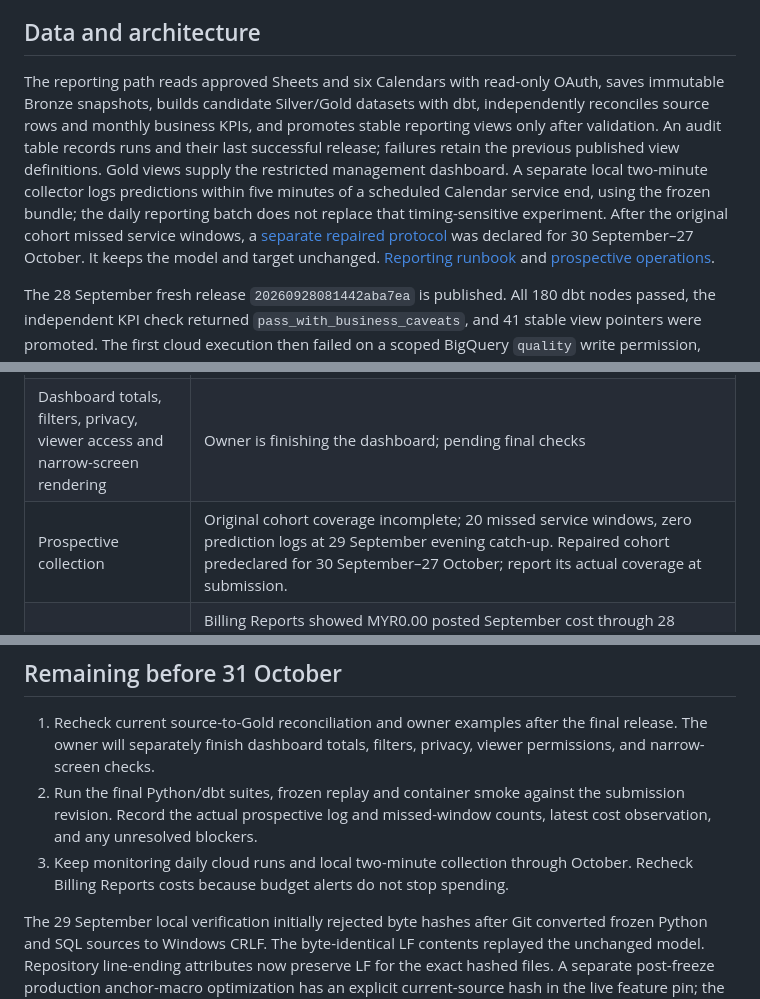
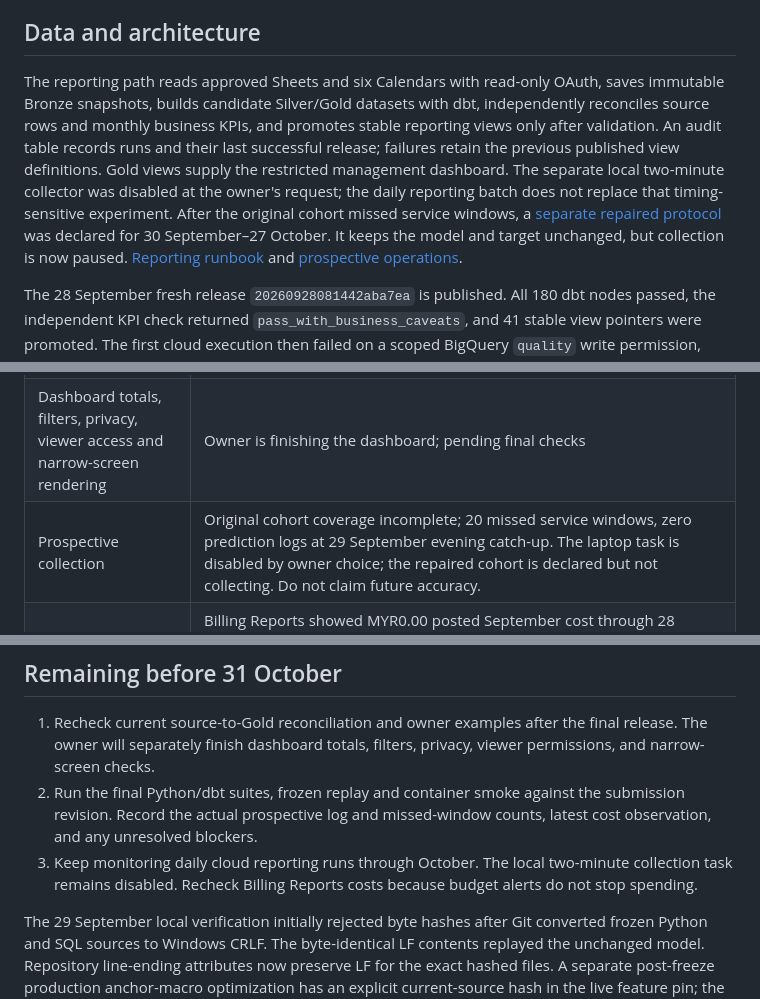
Before and after one commit to Thevesh-Chandran/Capstone-Project-x-Nomobug, a Markdown page: planning/CP2_OCTOBER_SUBMISSION.md, 3 parts joined by grey strips. Drawn GitHub-style.

```diff
--- a/planning/CP2_OCTOBER_SUBMISSION.md
+++ b/planning/CP2_OCTOBER_SUBMISSION.md
@@ -10,7 +12,7 @@ Development selection used purged walk-forward 2025 folds. The selected depth-10
 
 ## Data and architecture
 
-The reporting path reads approved Sheets and six Calendars with read-only OAuth, saves immutable Bronze snapshots, builds candidate Silver/Gold datasets with dbt, independently reconciles source rows and monthly business KPIs, and promotes stable reporting views only after validation. An audit table records runs and their last successful release; failures retain the previous published view definitions. Gold views supply the restricted management dashboard. A separate local two-minute collector logs predictions within five minutes of a scheduled Calendar service end, using the frozen bundle; the daily reporting batch does not replace that timing-sensitive experiment. After the original cohort missed service windows, a [separate repaired protocol](../config/cp2_repaired_cohort.json) was declared for 30 September–27 October. It keeps the model and target unchanged. [Reporting runbook](../infra/README.md) and [prospective operations](CP2_LIVE_PIPELINE_OPERATIONS.md).
+The reporting path reads approved Sheets and six Calendars with read-only OAuth, saves immutable Bronze snapshots, builds candidate Silver/Gold datasets with dbt, independently reconciles source rows and monthly business KPIs, and promotes stable reporting views only after validation. An audit table records runs and their last successful release; failures retain the previous published view definitions. Gold views supply the restricted management dashboard. The separate local two-minute collector was disabled at the owner's request; the daily reporting batch does not replace that timing-sensitive experiment. After the original cohort missed service windows, a [separate repaired protocol](../config/cp2_repaired_cohort.json) was declared for 30 September–27 October. It keeps the model and target unchanged, but collection is now paused. [Reporting runbook](../infra/README.md) and [prospective operations](CP2_LIVE_PIPELINE_OPERATIONS.md).
 
 The 28 September fresh release `20260928081442aba7ea` is published. All 180 dbt nodes passed, the independent KPI check returned `pass_with_business_caveats`, and 41 stable view pointers were promoted. The first cloud execution then failed on a scoped BigQuery `quality` write permission, leaving those Gold pointers intact. After a dataset-level grant, manual Cloud Run execution `cp2-reporting-daily-7jfzx` completed successfully in 8m17s and published release `20260928134056afeb07`. Its audit row is `PUBLISHED` and the checked Gold dashboard view points to the new candidate dataset. The published release is source-backed, but a Calendar entry remains a scheduled/recorded visit, SALES value remains package face value, PAYMENTS remain sheet entries, formal claims remain separate from callback signals, and source dates or amounts can be missing or inferred. The reviewed 1x plus Upsell 2x episode and `4/3` warranty examples are covered by the business checks; neither a Calendar title nor a package flag alone decides contractual entitlement.
 
@@ -30,7 +32,7 @@ The dashboard is a management artifact, not a customer risk list. It should show
 | Deliberate cloud failure and recovery | Passed: execution-only invalid token path caused `cp2-reporting-daily-wrwbl` to fail; Gold stayed on release `202609282200221fcb3a`, and the persistent job configuration retained the correct token path. Normal retry `cp2-reporting-daily-8bkhh` completed and published audit release `20260929013202b88add`; the checked Gold view points to it. The earlier real IAM failure also preserved prior Gold and recovered. |
 | Final post-deploy run and Gold pointer | Passed: execution `cp2-reporting-daily-dtckj` published `20260929014623df1ddf`; `gold.dashboard_service_monthly` points to `cp2r_20260929014623df1ddf_gold` |
 | Dashboard totals, filters, privacy, viewer access and narrow-screen rendering | Owner is finishing the dashboard; pending final checks |
-| Prospective collection | Original cohort coverage incomplete; 20 missed service windows, zero prediction logs at 29 September evening catch-up. Repaired cohort predeclared for 30 September–27 October; report its actual coverage at submission. |
+| Prospective collection | Original cohort coverage incomplete; 20 missed service windows, zero prediction logs at 29 September evening catch-up. The laptop task is disabled by owner choice; the repaired cohort is declared but not collecting. Do not claim future accuracy. |
 | Project cost below RM 30/month operator ceiling | Billing Reports showed MYR0.00 posted September cost through 28 September when checked on 29 September; the report showed RM0.11 Cloud Run usage offset by savings. Posting can lag, so this is not a current-day total. The project-scoped RM30 monthly alert remains active at 50/80/100%. At the owner's request, no Cloud Run spend cap was created. Recheck before each deployment and while the schedule runs. |
 
 As of the 29 September evening catch-up, **zero prospective predictions** were committed and **20 service windows** were marked missed, including 12 newly discovered after an approximately 11-hour collection gap. The task had refused to start while the laptop was on battery. It now allows battery operation, uses windowless Python, and an automatic two-minute scheduled tick has updated the audit successfully. A fresh local full pipeline run `20260929T020637Z_d8d642d4` completed all stages, scored 204 current services, and found no service inside the prospective logging gate. The task still requires the PC to be awake, connected and signed in; it cannot wake the laptop under the current power plan. The original cohort cannot support a complete future accuracy result, and missed predictions cannot be backfilled. The repaired protocol was declared before 30 September with the same frozen model, and its own one-time evaluation is scheduled for 27 November. Report actual repaired-cohort coverage and any further misses at submission; another gap would invalidate it too.
@@ -39,7 +41,7 @@ As of the 29 September evening catch-up, **zero prospective predictions** were c
 
 1. Recheck current source-to-Gold reconciliation and owner examples after the final release. The owner will separately finish dashboard totals, filters, privacy, viewer permissions, and narrow-screen checks.
 2. Run the final Python/dbt suites, frozen replay and container smoke against the submission revision. Record the actual prospective log and missed-window counts, latest cost observation, and any unresolved blockers.
-3. Keep monitoring daily cloud runs and local two-minute collection through October. Recheck Billing Reports costs because budget alerts do not stop spending.
+3. Keep monitoring daily cloud reporting runs through October. The local two-minute collection task remains disabled. Recheck Billing Reports costs because budget alerts do not stop spending.
 
 The 29 September local verification initially rejected byte hashes after Git converted frozen Python and SQL sources to Windows CRLF. The byte-identical LF contents replayed the unchanged model. Repository line-ending attributes now preserve LF for the exact hashed files. A separate post-freeze production anchor-macro optimization has an explicit current-source hash in the live feature pin; the frozen compiled SQL pin remains exact. The live feature guard still rejects arbitrary macro or compiled-SQL changes. The model bundle and its 30-day target were not changed.
 
```
Also changed, not shown: other parts of planning/CP2_OCTOBER_SUBMISSION.md (+2 -0 lines), infra/README.md (+1 -1 lines), planning/CP2_LIVE_PIPELINE_OPERATIONS.md (+3 -1 lines).
